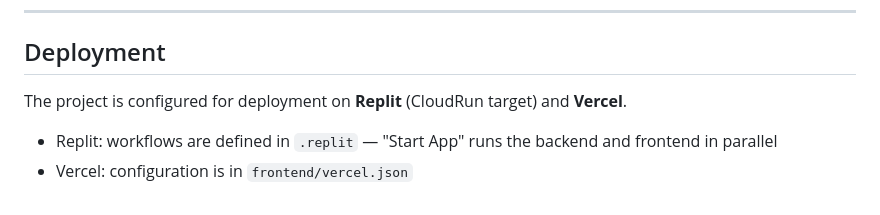
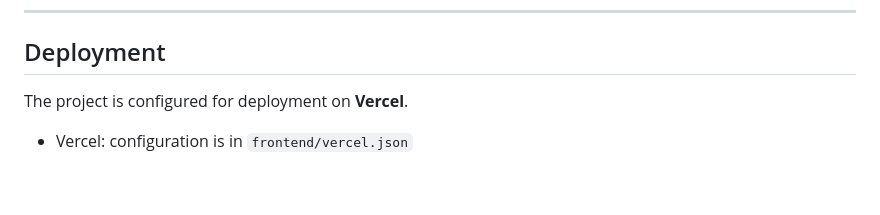
Before and after one commit to IrenaGao/sagahealth-custodian-fe, a Markdown page: README.md, the part around the change. Drawn GitHub-style.

Commit message:
Update readme to reflect removal of replit.

```diff
--- a/README.md
+++ b/README.md
@@ -172,7 +172,6 @@ npm run db:push
 
 ## Deployment
 
-The project is configured for deployment on **Replit** (CloudRun target) and **Vercel**.
+The project is configured for deployment on **Vercel**.
 
-- Replit: workflows are defined in `.replit` — "Start App" runs the backend and frontend in parallel
 - Vercel: configuration is in `frontend/vercel.json`
```
